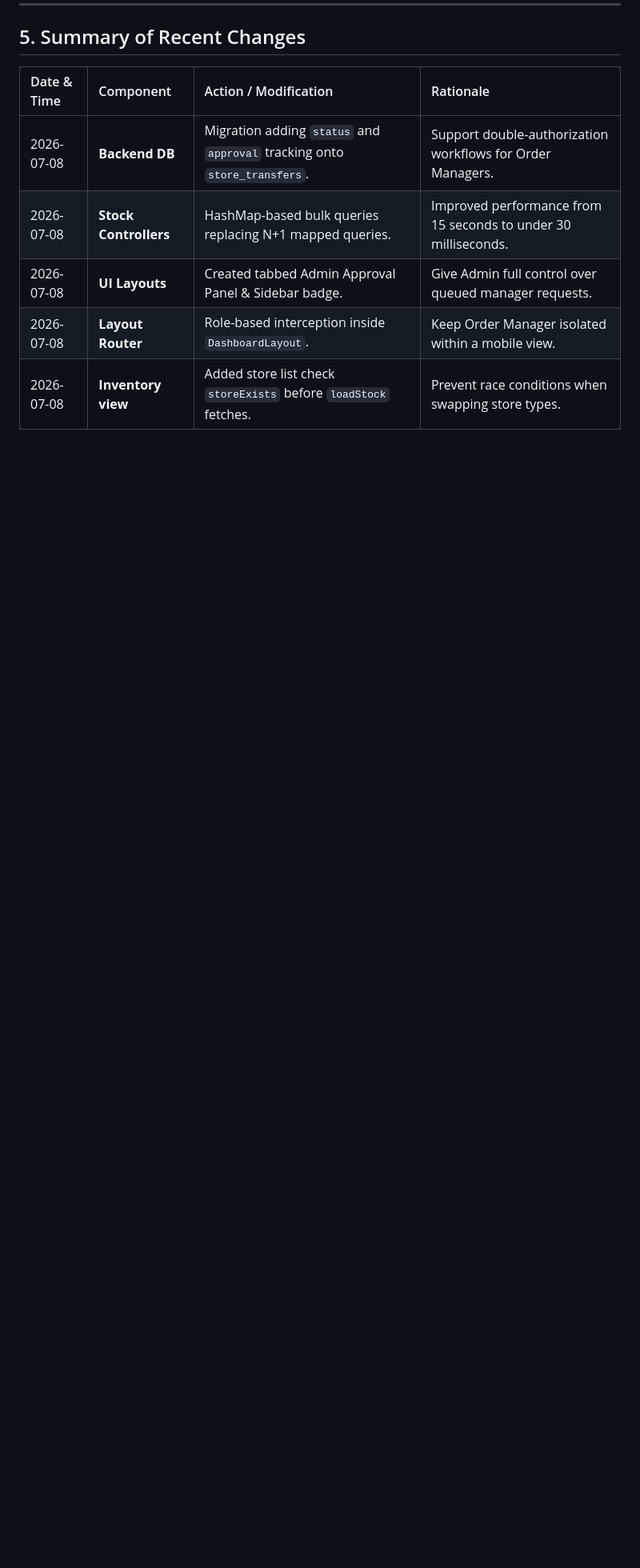
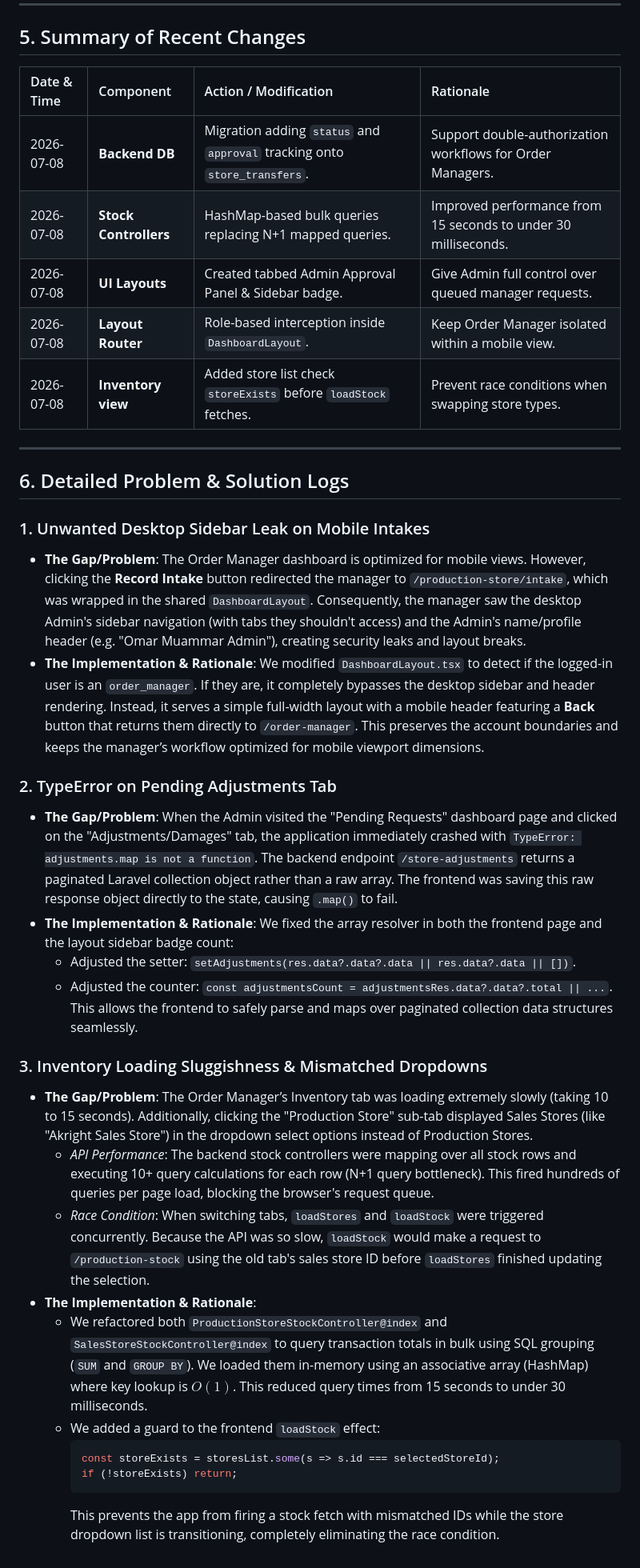
Before and after one commit to katsomar/lokoorders, a Markdown page: system_architecture.md, the part around one of its changes. Shown at 80% size. Rendered like a GitHub page; blank space fills up the shorter version.

Commit message:
docs: document fixes for mobile layout leaks, adjustment array type errors, and inventory performance optimizations

````diff
--- a/system_architecture.md
+++ b/system_architecture.md
@@ -104,3 +103,31 @@ graph TD
 | 2026-07-08 | **UI Layouts** | Created tabbed Admin Approval Panel & Sidebar badge. | Give Admin full control over queued manager requests. |
 | 2026-07-08 | **Layout Router** | Role-based interception inside `DashboardLayout`. | Keep Order Manager isolated within a mobile view. |
 | 2026-07-08 | **Inventory view** | Added store list check `storeExists` before `loadStock` fetches. | Prevent race conditions when swapping store types. |
+
+---
+
+## 6. Detailed Problem & Solution Logs
+
+### 1. Unwanted Desktop Sidebar Leak on Mobile Intakes
+* **The Gap/Problem**: The Order Manager dashboard is optimized for mobile views. However, clicking the **Record Intake** button redirected the manager to `/production-store/intake`, which was wrapped in the shared `DashboardLayout`. Consequently, the manager saw the desktop Admin's sidebar navigation (with tabs they shouldn't access) and the Admin's name/profile header (e.g. "Omar Muammar Admin"), creating security leaks and layout breaks.
+* **The Implementation & Rationale**: We modified `DashboardLayout.tsx` to detect if the logged-in user is an `order_manager`. If they are, it completely bypasses the desktop sidebar and header rendering. Instead, it serves a simple full-width layout with a mobile header featuring a **Back** button that returns them directly to `/order-manager`. This preserves the account boundaries and keeps the manager’s workflow optimized for mobile viewport dimensions.
+
+### 2. TypeError on Pending Adjustments Tab
+* **The Gap/Problem**: When the Admin visited the "Pending Requests" dashboard page and clicked on the "Adjustments/Damages" tab, the application immediately crashed with `TypeError: adjustments.map is not a function`. The backend endpoint `/store-adjustments` returns a paginated Laravel collection object rather than a raw array. The frontend was saving this raw response object directly to the state, causing `.map()` to fail.
+* **The Implementation & Rationale**: We fixed the array resolver in both the frontend page and the layout sidebar badge count:
+  - Adjusted the setter: `setAdjustments(res.data?.data?.data || res.data?.data || [])`.
+  - Adjusted the counter: `const adjustmentsCount = adjustmentsRes.data?.data?.total || ...`.
+  This allows the frontend to safely parse and maps over paginated collection data structures seamlessly.
+
+### 3. Inventory Loading Sluggishness & Mismatched Dropdowns
+* **The Gap/Problem**: The Order Manager’s Inventory tab was loading extremely slowly (taking 10 to 15 seconds). Additionally, clicking the "Production Store" sub-tab displayed Sales Stores (like "Akright Sales Store") in the dropdown select options instead of Production Stores.
+  - *API Performance*: The backend stock controllers were mapping over all stock rows and executing 10+ query calculations for each row (N+1 query bottleneck). This fired hundreds of queries per page load, blocking the browser's request queue.
+  - *Race Condition*: When switching tabs, `loadStores` and `loadStock` were triggered concurrently. Because the API was so slow, `loadStock` would make a request to `/production-stock` using the old tab's sales store ID before `loadStores` finished updating the selection.
+* **The Implementation & Rationale**:
+  - We refactored both `ProductionStoreStockController@index` and `SalesStoreStockController@index` to query transaction totals in bulk using SQL grouping (`SUM` and `GROUP BY`). We loaded them in-memory using an associative array (HashMap) where key lookup is $O(1)$. This reduced query times from 15 seconds to under 30 milliseconds.
+  - We added a guard to the frontend `loadStock` effect:
+    ```typescript
+    const storeExists = storesList.some(s => s.id === selectedStoreId);
+    if (!storeExists) return;
+    ```
+    This prevents the app from firing a stock fetch with mismatched IDs while the store dropdown list is transitioning, completely eliminating the race condition.
````
Also changed, not shown: other parts of system_architecture.md (+0 -1 lines).
